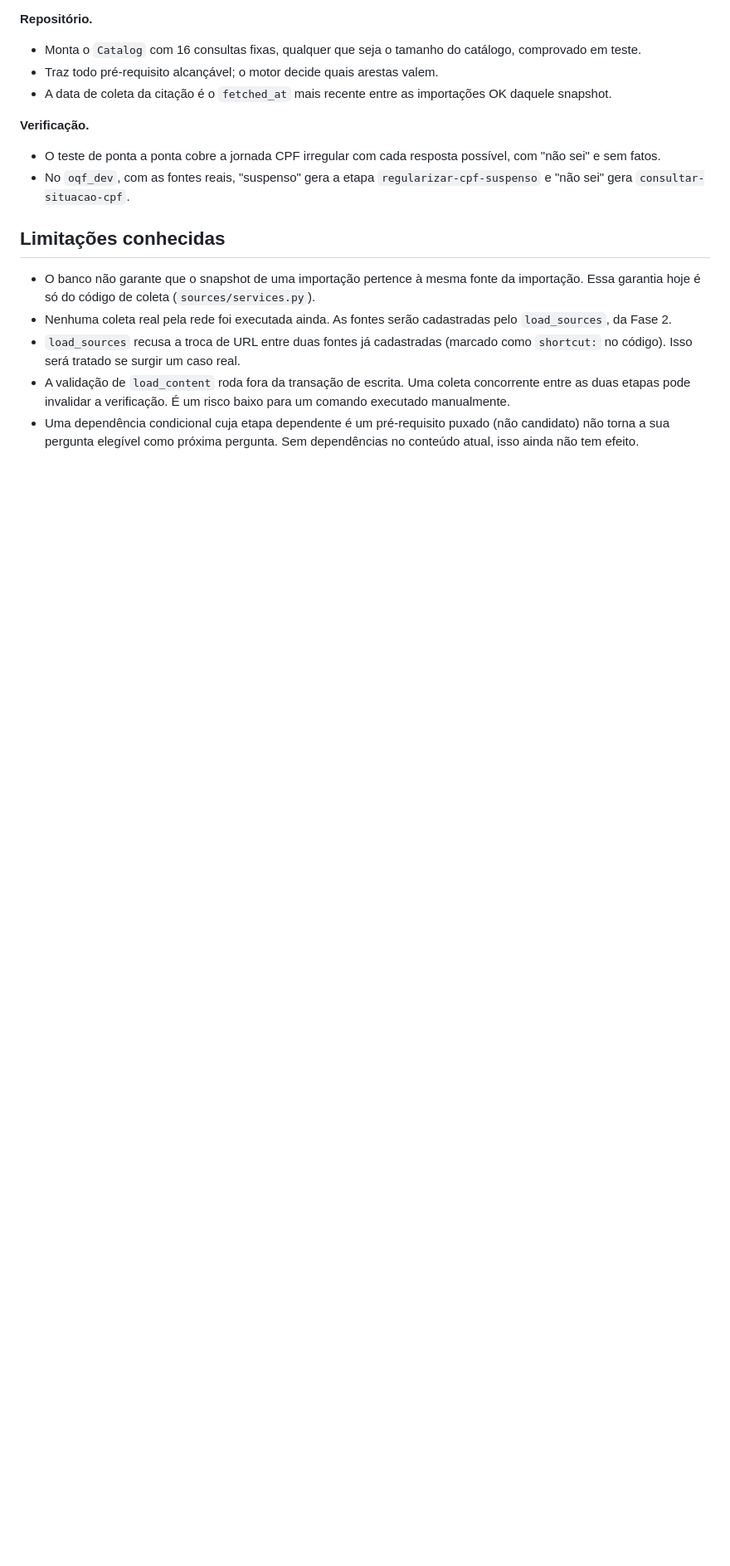
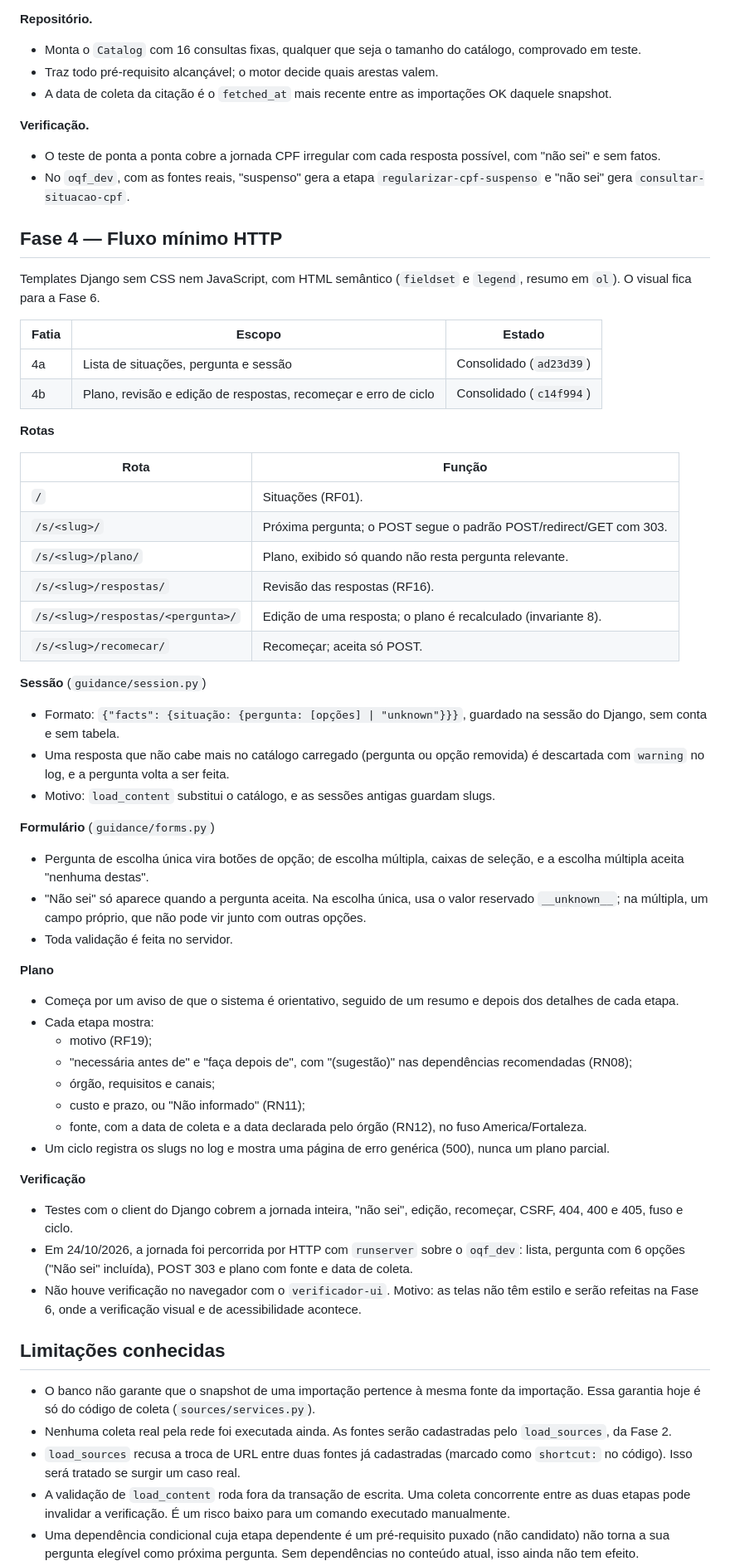
Before and after one commit to mateus-matos23/o-que-fazer, a Markdown page: docs/implementacao/README.md, the part around one of its changes. Shown at 83% size. Drawn GitHub-style; blank space fills up the shorter version.

Commit message:
docs: record phase 4 (minimal HTTP flow) in implementation log

```diff
--- a/docs/implementacao/README.md
+++ b/docs/implementacao/README.md
@@ -178,6 +178,51 @@ O motor fica em `guidance/engine/`, em Python puro, sem Django. Ele recebe um `C
 - O teste de ponta a ponta cobre a jornada CPF irregular com cada resposta possível, com "não sei" e sem fatos.
 - No `oqf_dev`, com as fontes reais, "suspenso" gera a etapa `regularizar-cpf-suspenso` e "não sei" gera `consultar-situacao-cpf`.
 
+## Fase 4 — Fluxo mínimo HTTP
+
+Templates Django sem CSS nem JavaScript, com HTML semântico (`fieldset` e `legend`, resumo em `ol`). O visual fica para a Fase 6.
+
+| Fatia | Escopo | Estado |
+| --- | --- | --- |
+| 4a | Lista de situações, pergunta e sessão | Consolidado (`ad23d39`) |
+| 4b | Plano, revisão e edição de respostas, recomeçar e erro de ciclo | Consolidado (`c14f994`) |
+
+**Rotas**
+
+| Rota | Função |
+| --- | --- |
+| `/` | Situações (RF01). |
+| `/s/<slug>/` | Próxima pergunta; o POST segue o padrão POST/redirect/GET com 303. |
+| `/s/<slug>/plano/` | Plano, exibido só quando não resta pergunta relevante. |
+| `/s/<slug>/respostas/` | Revisão das respostas (RF16). |
+| `/s/<slug>/respostas/<pergunta>/` | Edição de uma resposta; o plano é recalculado (invariante 8). |
+| `/s/<slug>/recomecar/` | Recomeçar; aceita só POST. |
+
+**Sessão** (`guidance/session.py`)
+- Formato: `{"facts": {situação: {pergunta: [opções] | "unknown"}}}`, guardado na sessão do Django, sem conta e sem tabela.
+- Uma resposta que não cabe mais no catálogo carregado (pergunta ou opção removida) é descartada com `warning` no log, e a pergunta volta a ser feita.
+- Motivo: `load_content` substitui o catálogo, e as sessões antigas guardam slugs.
+
+**Formulário** (`guidance/forms.py`)
+- Pergunta de escolha única vira botões de opção; de escolha múltipla, caixas de seleção, e a escolha múltipla aceita "nenhuma destas".
+- "Não sei" só aparece quando a pergunta aceita. Na escolha única, usa o valor reservado `__unknown__`; na múltipla, um campo próprio, que não pode vir junto com outras opções.
+- Toda validação é feita no servidor.
+
+**Plano**
+- Começa por um aviso de que o sistema é orientativo, seguido de um resumo e depois dos detalhes de cada etapa.
+- Cada etapa mostra:
+  - motivo (RF19);
+  - "necessária antes de" e "faça depois de", com "(sugestão)" nas dependências recomendadas (RN08);
+  - órgão, requisitos e canais;
+  - custo e prazo, ou "Não informado" (RN11);
+  - fonte, com a data de coleta e a data declarada pelo órgão (RN12), no fuso America/Fortaleza.
+- Um ciclo registra os slugs no log e mostra uma página de erro genérica (500), nunca um plano parcial.
+
+**Verificação**
+- Testes com o client do Django cobrem a jornada inteira, "não sei", edição, recomeçar, CSRF, 404, 400 e 405, fuso e ciclo.
+- Em 24/10/2026, a jornada foi percorrida por HTTP com `runserver` sobre o `oqf_dev`: lista, pergunta com 6 opções ("Não sei" incluída), POST 303 e plano com fonte e data de coleta.
+- Não houve verificação no navegador com o `verificador-ui`. Motivo: as telas não têm estilo e serão refeitas na Fase 6, onde a verificação visual e de acessibilidade acontece.
+
 ## Limitações conhecidas
 
 - O banco não garante que o snapshot de uma importação pertence à mesma fonte da importação. Essa garantia hoje é só do código de coleta (`sources/services.py`).
```
Also changed, not shown: other parts of docs/implementacao/README.md (+4 -2 lines).
